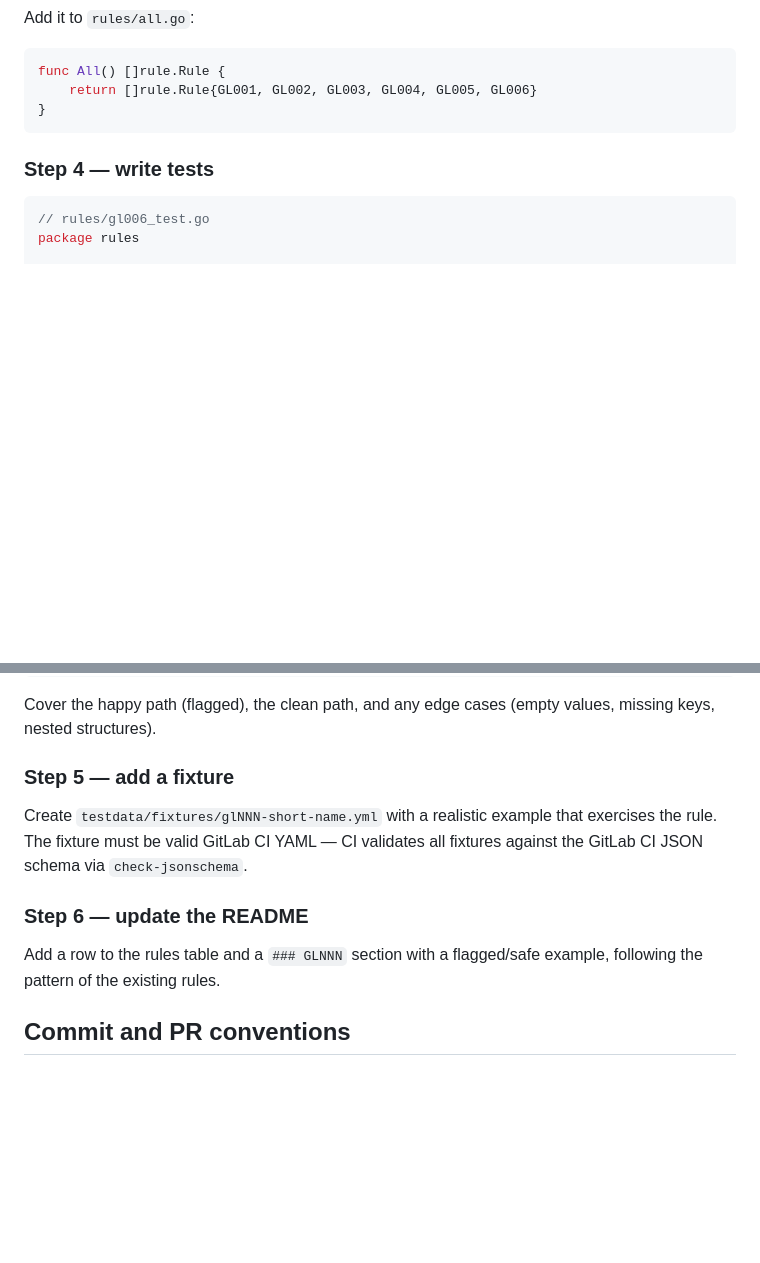
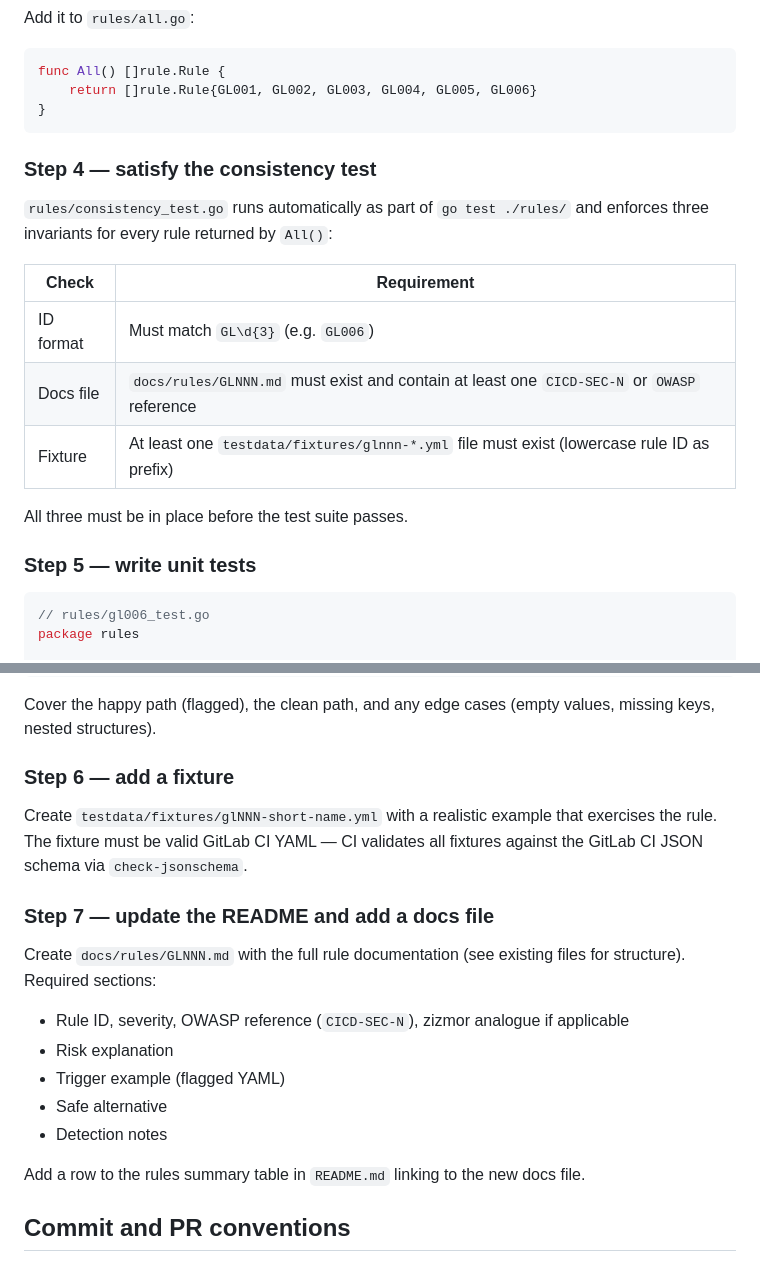
Before and after one commit to glsec/glsec, a Markdown page: CONTRIBUTING.md, 2 parts joined by grey strips. GitHub-like rendering; blank space fills up the shorter version.

Commit message:
test: add rule consistency test; update CONTRIBUTING with checklist

````diff
--- a/CONTRIBUTING.md
+++ b/CONTRIBUTING.md
@@ -102,7 +102,19 @@ func All() []rule.Rule {
 }
 ```
 
-### Step 4 — write tests
+### Step 4 — satisfy the consistency test
+
+`rules/consistency_test.go` runs automatically as part of `go test ./rules/` and enforces three invariants for every rule returned by `All()`:
+
+| Check | Requirement |
+|-------|-------------|
+| ID format | Must match `GL\d{3}` (e.g. `GL006`) |
+| Docs file | `docs/rules/GLNNN.md` must exist and contain at least one `CICD-SEC-N` or `OWASP` reference |
+| Fixture | At least one `testdata/fixtures/glnnn-*.yml` file must exist (lowercase rule ID as prefix) |
+
+All three must be in place before the test suite passes.
+
+### Step 5 — write unit tests
 
 ```go
 // rules/gl006_test.go
@@ -141,13 +153,21 @@ func TestGL006_Clean(t *testing.T) {
 
 Cover the happy path (flagged), the clean path, and any edge cases (empty values, missing keys, nested structures).
 
-### Step 5 — add a fixture
+### Step 6 — add a fixture
 
 Create `testdata/fixtures/glNNN-short-name.yml` with a realistic example that exercises the rule. The fixture must be valid GitLab CI YAML — CI validates all fixtures against the GitLab CI JSON schema via `check-jsonschema`.
 
-### Step 6 — update the README
+### Step 7 — update the README and add a docs file
 
-Add a row to the rules table and a `### GLNNN` section with a flagged/safe example, following the pattern of the existing rules.
+Create `docs/rules/GLNNN.md` with the full rule documentation (see existing files for structure). Required sections:
+
+- Rule ID, severity, OWASP reference (`CICD-SEC-N`), zizmor analogue if applicable
+- Risk explanation
+- Trigger example (flagged YAML)
+- Safe alternative
+- Detection notes
+
+Add a row to the rules summary table in `README.md` linking to the new docs file.
 
 ## Commit and PR conventions
 
````
